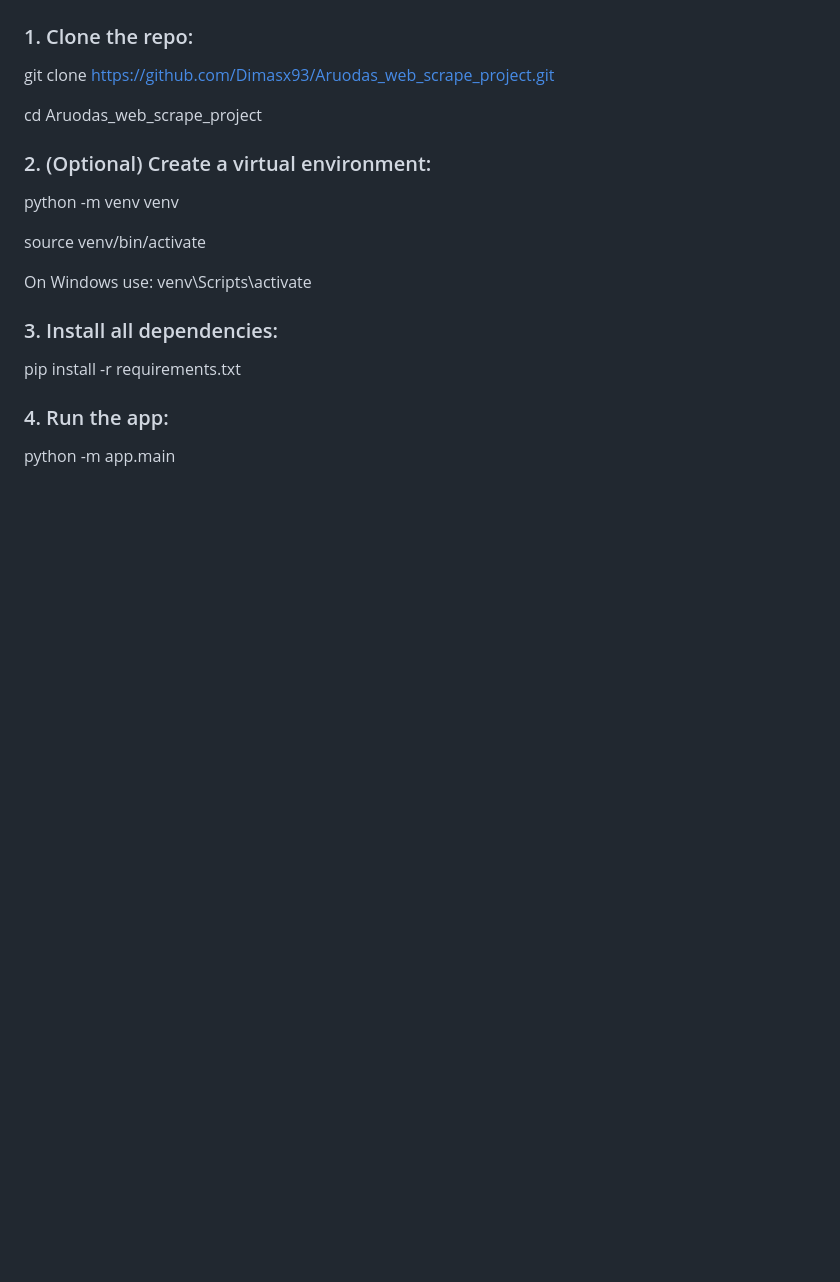
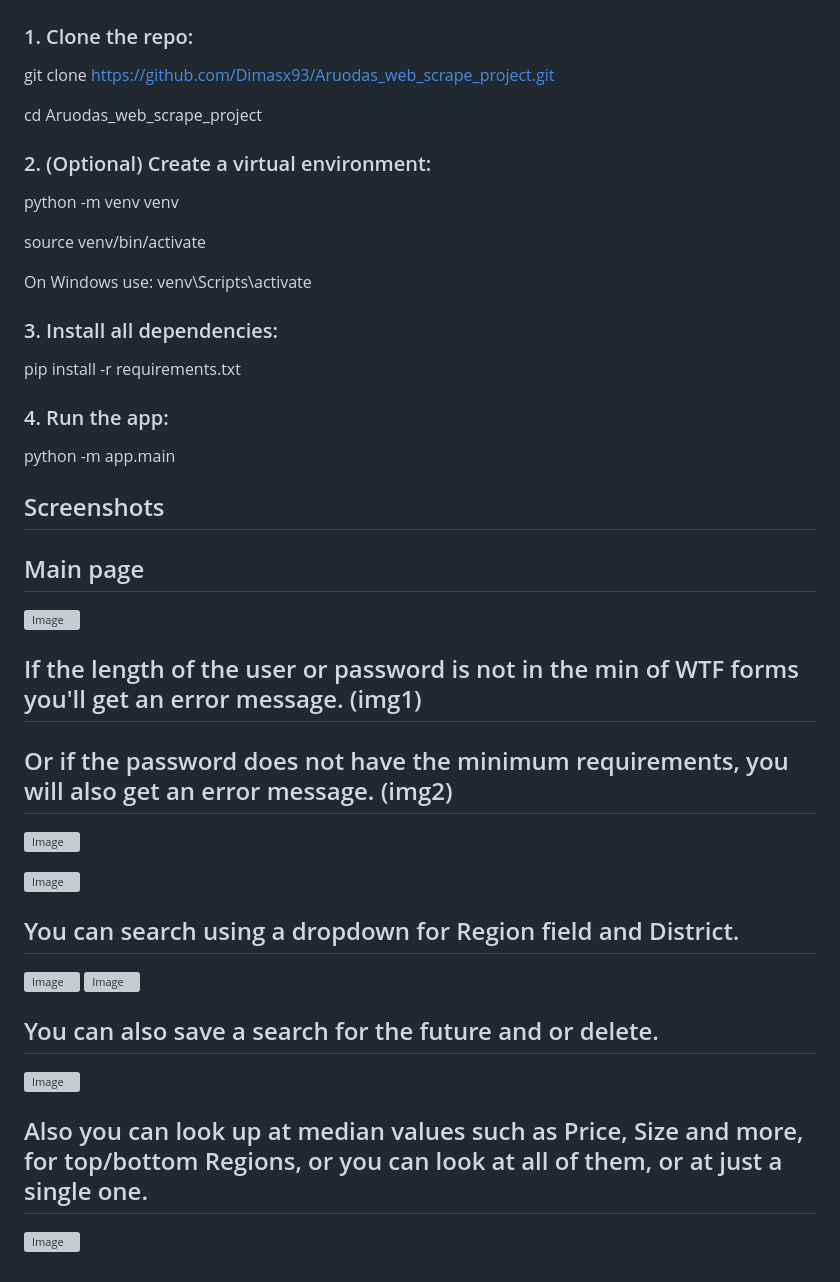
Before and after one commit to Dimasx93/Aruodas_web_scrape_project, a Markdown page: README.md, the part around the change. Drawn GitHub-style; blank space fills up the shorter version; grey boxes are pictures that could not be loaded.

```diff
--- a/README.md
+++ b/README.md
@@ -122,3 +122,28 @@ pip install -r requirements.txt
 
 
 python -m app.main
+
+## Screenshots
+
+## Main page
+![Image](https://github.com/user-attachments/assets/eb1b905b-e544-4615-9949-00557d46c81b)
+
+## If the length of the user or password is not in the min of WTF forms you'll get an error message. (img1)
+## Or if the password does not have the minimum requirements, you will also get an error message. (img2)
+
+![Image](https://github.com/user-attachments/assets/68bbcd8b-508b-45a0-b18d-d0bb3ce88e8c)
+
+![Image](https://github.com/user-attachments/assets/27d9f7c9-5527-4066-938f-25f565eda8f6)
+
+## You can search using a dropdown for Region field and District.
+
+![Image](https://github.com/user-attachments/assets/e4cbecce-cb58-4118-82a2-45ef334f7404)
+![Image](https://github.com/user-attachments/assets/205d715e-61f5-410b-b97e-b03856ae82d9)
+
+## You can also save a search for the future and or delete.
+
+![Image](https://github.com/user-attachments/assets/73a633d5-0594-47b7-9cdf-89128a1ae557)
+
+## Also you can look up at median values such as Price, Size and more, for top/bottom Regions, or you can look at all of them, or at just a single one.
+
+![Image](https://github.com/user-attachments/assets/db3a7248-55cd-48e7-b12f-5a5fb7c06337)
```
